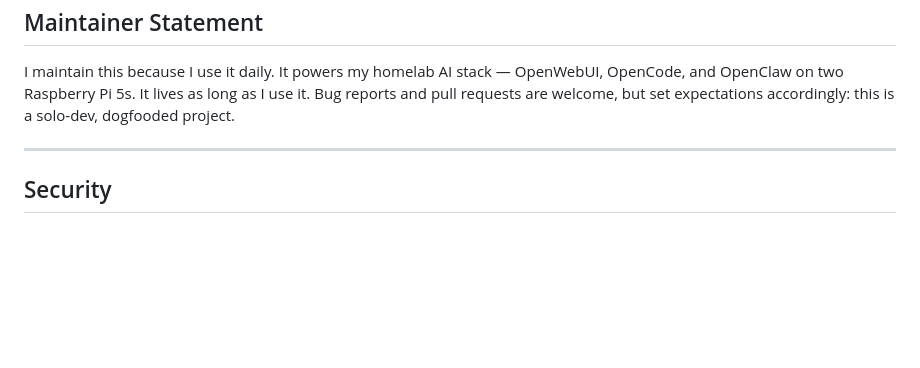
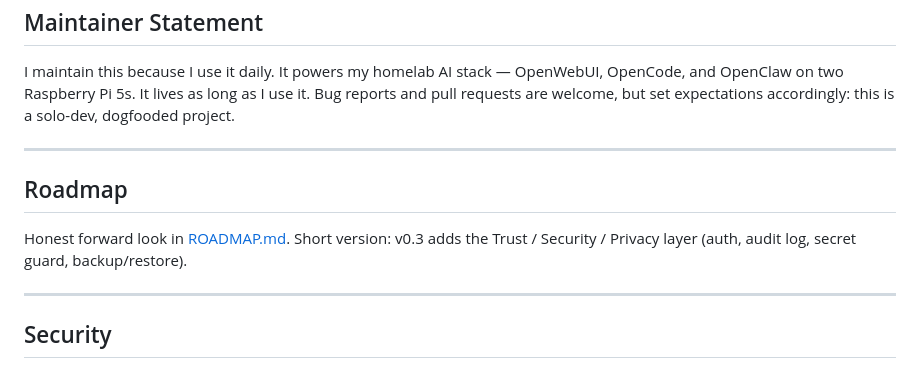
Before and after one commit to caugenstein-d/mnemlet, a Markdown page: README.md, the part around one of its changes. GitHub-like rendering; blank space fills up the shorter version.

Commit message:
docs: link roadmap and switch to live CI badge

```diff
--- a/README.md
+++ b/README.md
@@ -300,6 +300,12 @@ I maintain this because I use it daily. It powers my homelab AI stack — OpenWe
 
 ---
 
+## Roadmap
+
+Honest forward look in [ROADMAP.md](ROADMAP.md). Short version: v0.3 adds the Trust / Security / Privacy layer (auth, audit log, secret guard, backup/restore).
+
+---
+
 ## Security
 
 By default, Mnémlet binds to `127.0.0.1` only. There is no authentication layer yet — treat it as a local service. Do not expose it to the public internet. Production auth is planned for v0.3.
```
Also changed, not shown: other parts of README.md (+1 -1 lines).
